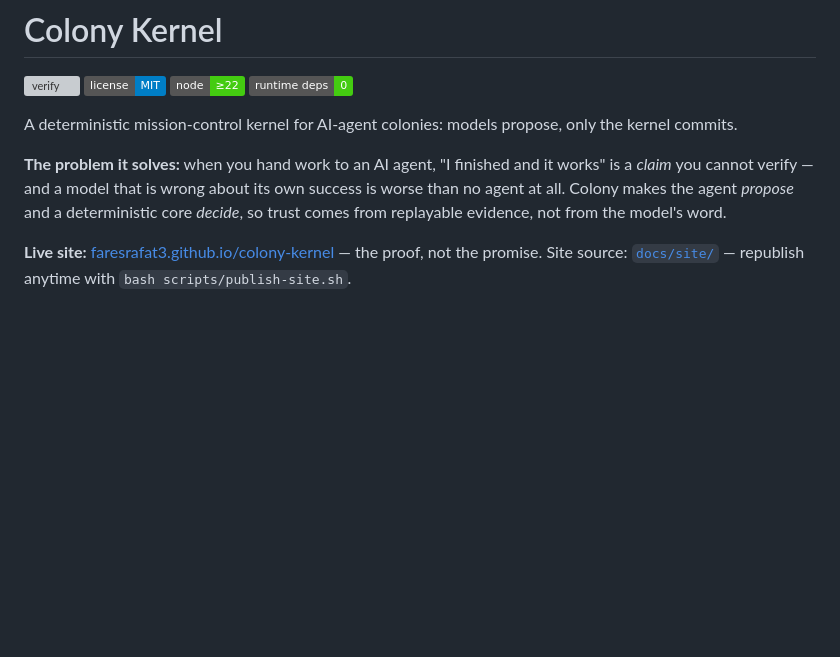
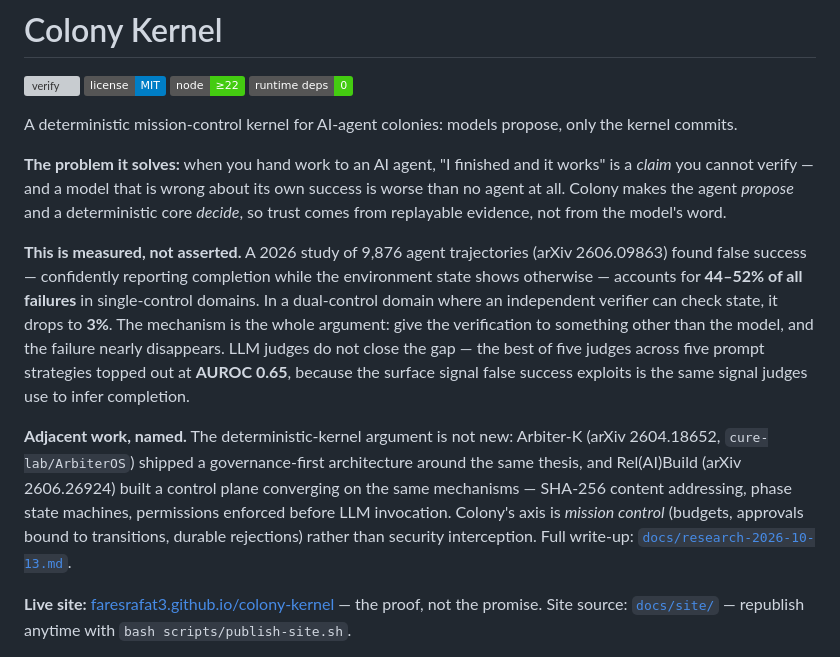
Before and after one commit to faresrafat3/colony-kernel, a Markdown page: README.md, the part around the change. GitHub-like rendering; badges without logos; blank space fills up the shorter version; grey boxes are pictures that could not be loaded.

```diff
--- a/README.md
+++ b/README.md
@@ -5,6 +5,26 @@
 A deterministic mission-control kernel for AI-agent colonies: models propose, only the kernel commits.
 
 **The problem it solves:** when you hand work to an AI agent, "I finished and it works" is a *claim* you cannot verify — and a model that is wrong about its own success is worse than no agent at all. Colony makes the agent *propose* and a deterministic core *decide*, so trust comes from replayable evidence, not from the model's word.
+
+**This is measured, not asserted.** A 2026 study of 9,876 agent trajectories
+(arXiv 2606.09863) found false success — confidently reporting completion while
+the environment state shows otherwise — accounts for **44–52% of all failures**
+in single-control domains. In a dual-control domain where an independent
+verifier can check state, it drops to **3%**. The mechanism is the whole
+argument: give the verification to something other than the model, and the
+failure nearly disappears. LLM judges do not close the gap — the best of five
+judges across five prompt strategies topped out at **AUROC 0.65**, because the
+surface signal false success exploits is the same signal judges use to infer
+completion.
+
+**Adjacent work, named.** The deterministic-kernel argument is not new:
+Arbiter-K (arXiv 2604.18652, `cure-lab/ArbiterOS`) shipped a governance-first
+architecture around the same thesis, and Rel(AI)Build (arXiv 2606.26924) built
+a control plane converging on the same mechanisms — SHA-256 content addressing,
+phase state machines, permissions enforced before LLM invocation. Colony's axis
+is *mission control* (budgets, approvals bound to transitions, durable
+rejections) rather than security interception. Full write-up:
+[`docs/research-2026-10-13.md`](docs/research-2026-10-13.md).
 
 **Live site:** [faresrafat3.github.io/colony-kernel](https://faresrafat3.github.io/colony-kernel/) — the proof, not the promise.
 Site source: [`docs/site/`](docs/site/) — republish anytime with `bash scripts/publish-site.sh`.
```
Also changed, not shown: docs/research-2026-10-13.md (added, +222 -0 lines).
